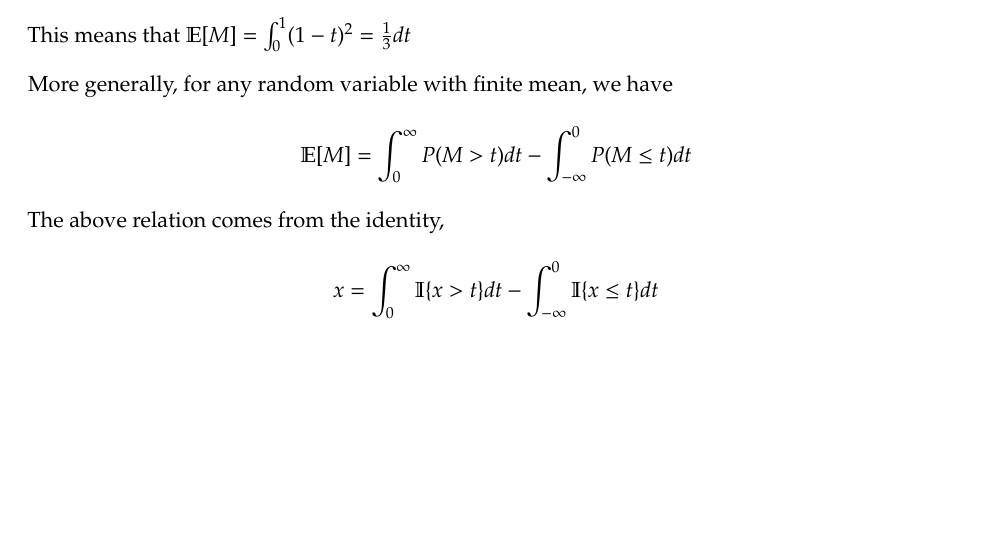
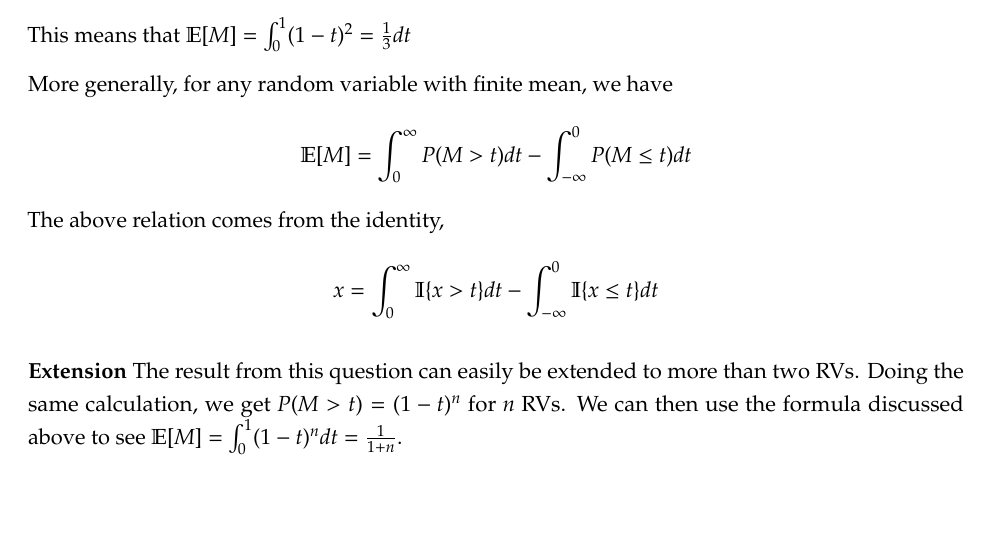
Before and after one commit to paradoxically-loki/code, a LaTeX document (placement_prep/quant/quant.tex): part of page 7 of 7 before the commit and part of page 7 of 8 after it, cut so that both start at the same text, the shorter picture padded with empty space. Compiled offline with pdfLaTeX.

Commit message:
added probab questions

```diff
--- a/placement_prep/quant/quant.tex
+++ b/placement_prep/quant/quant.tex
@@ -212,6 +212,8 @@ More generally, for any random variable with finite mean, we have \[
 The above relation comes from the identity,
 \[ x = \int_{0}^{\infty} \mathbb{I}\{x > t\} dt - \int_{-\infty}^{0} \mathbb{I} \{x \leq t\} dt\]
 
+\textbf{Extension} The result from this question can easily be extended to more than two RVs. Doing the same calculation, we get $P(M > t) = (1-t)^n$ for $n$ RVs. We can then use the formula discussed above to see $\mathbb{E}[M] = \int_{0}^{1} (1-t)^n dt = \frac{1}{1+n}$.
+
 \subsection{Darth Wader Rule}
 
 
```
Also changed, not shown: placement_prep/quant/quant.pdf, 5 other files.
